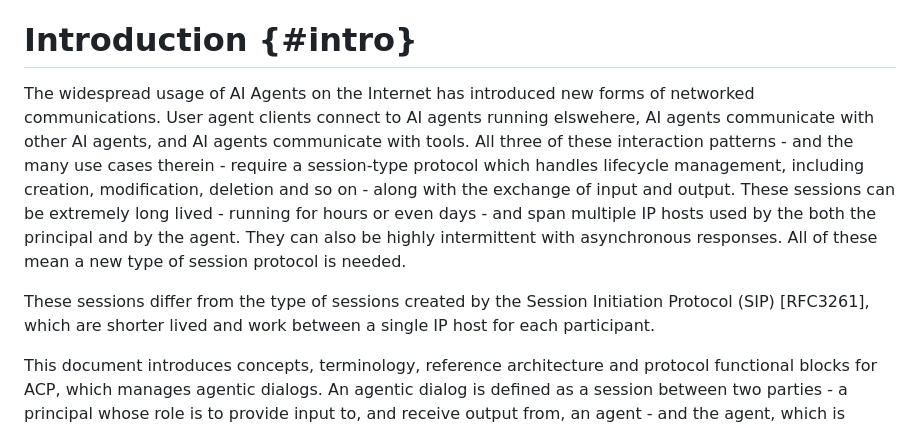
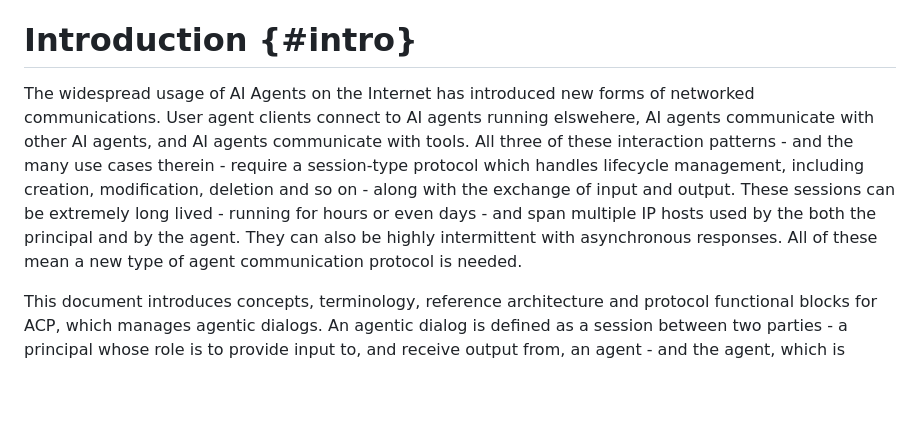
Before and after one commit to jdrosen/draft-manyfolks-agentproto-arch, a Markdown page: draft-manyfolks-agentproto-arch.md, the part around the change. Rendered like a GitHub page; blank space fills up the shorter version.

Commit message:
Removes session protocol

```diff
--- a/draft-manyfolks-agentproto-arch.md
+++ b/draft-manyfolks-agentproto-arch.md
@@ -105,10 +105,7 @@ This document defines the terminology and architecture for AI agent communicatio
 
 # Introduction {#intro}
 
-The widespread usage of AI Agents on the Internet has introduced new forms of networked communications. User agent clients connect to AI agents running elswehere, AI agents communicate with other AI agents, and AI agents communicate with tools. All three of these interaction patterns - and the many use cases therein - require a session-type protocol which handles lifecycle management, including creation, modification, deletion and so on - along with the exchange of input and output. These sessions can be extremely long lived - running for hours or even days - and span multiple IP hosts used by the both the principal and by the agent. They can also be highly intermittent with asynchronous responses. All of these mean a new type of session protocol is needed.
-
-
-These sessions differ from the type of sessions created by the Session Initiation Protocol (SIP) [RFC3261], which are shorter lived and work between a single IP host for each participant.
+The widespread usage of AI Agents on the Internet has introduced new forms of networked communications. User agent clients connect to AI agents running elswehere, AI agents communicate with other AI agents, and AI agents communicate with tools. All three of these interaction patterns - and the many use cases therein - require a session-type protocol which handles lifecycle management, including creation, modification, deletion and so on - along with the exchange of input and output. These sessions can be extremely long lived - running for hours or even days - and span multiple IP hosts used by the both the principal and by the agent. They can also be highly intermittent with asynchronous responses. All of these mean a new type of agent communication protocol is needed.
 
 This document introduces concepts, terminology, reference architecture and protocol functional blocks for ACP, which manages agentic dialogs. An agentic dialog is defined as a session between two parties - a principal whose role is to provide input to, and receive output from, an agent - and the agent, which is running a process which has properties which are agentic in nature. The agentic properties that are relevant here are (1) conversational contuity, and (2) driven by natural language in each direction. These concepts are discussed in more detail in this document.
 
```
